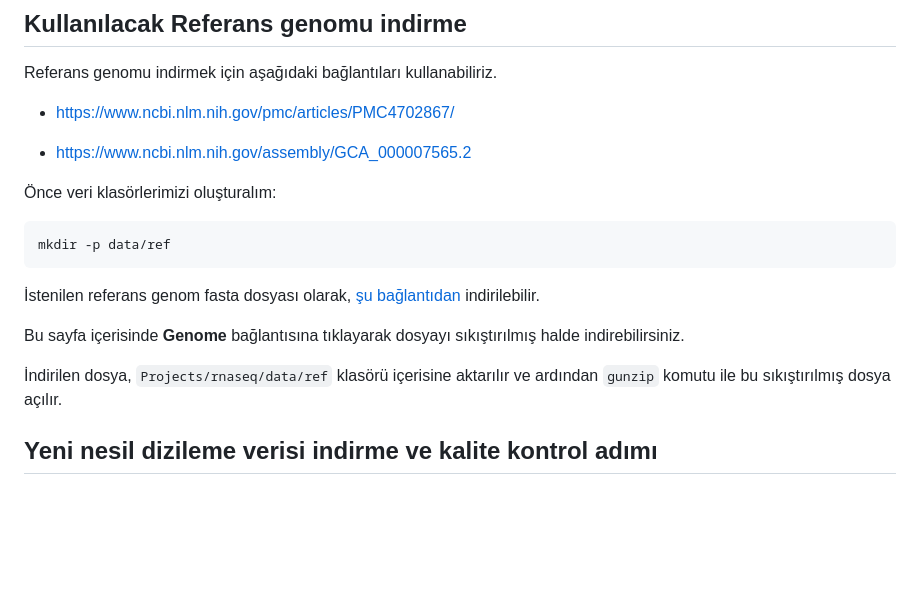
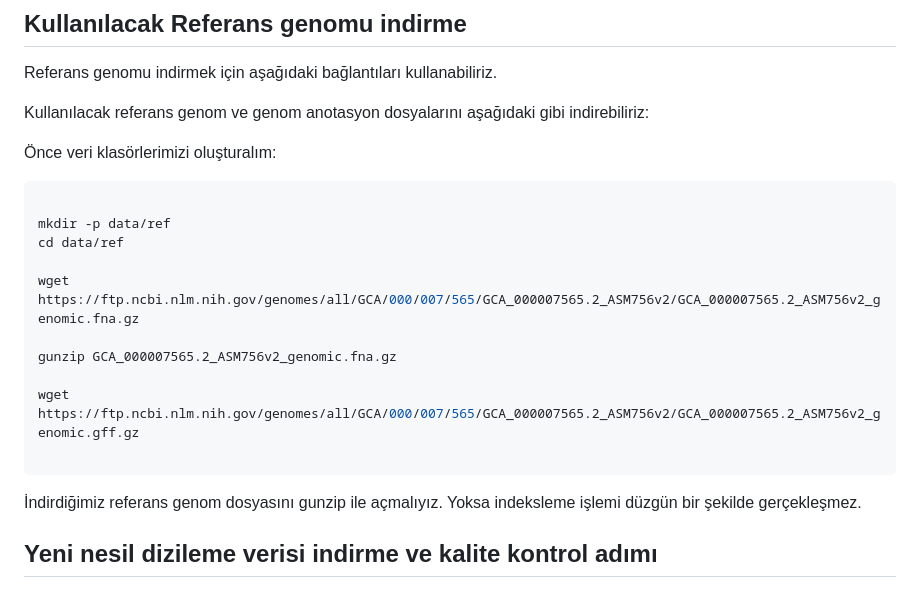
Before and after one commit to tanyaxbrl/staj_calisma, a Markdown page: README.md, the part around one of its changes. Drawn GitHub-style; blank space fills up the shorter version.

Commit message:
doğru referans genom ve anotasyon dosyaları eklendi

````diff
--- a/README.md
+++ b/README.md
@@ -62,21 +63,24 @@ Bu çalışma aşağıdaki aşamalardan oluşmaktadır:
 
 Referans genomu indirmek için aşağıdaki bağlantıları kullanabiliriz.
 
-+ https://www.ncbi.nlm.nih.gov/pmc/articles/PMC4702867/
-
-+ https://www.ncbi.nlm.nih.gov/assembly/GCA_000007565.2
+Kullanılacak referans genom ve genom anotasyon dosyalarını aşağıdaki gibi indirebiliriz:
 
 Önce veri klasörlerimizi oluşturalım:
 
 ```bash
+
 mkdir -p data/ref
+cd data/ref
+
+wget https://ftp.ncbi.nlm.nih.gov/genomes/all/GCA/000/007/565/GCA_000007565.2_ASM756v2/GCA_000007565.2_ASM756v2_genomic.fna.gz
+
+gunzip GCA_000007565.2_ASM756v2_genomic.fna.gz
+
+wget https://ftp.ncbi.nlm.nih.gov/genomes/all/GCA/000/007/565/GCA_000007565.2_ASM756v2/GCA_000007565.2_ASM756v2_genomic.gff.gz
+
 ```
 
-İstenilen referans genom fasta dosyası olarak, [şu bağlantıdan](https://www.ncbi.nlm.nih.gov/genome/?term=txid303[orgn]) indirilebilir.
-
-Bu sayfa içerisinde **Genome** bağlantısına tıklayarak dosyayı sıkıştırılmış halde indirebilirsiniz.
-
-İndirilen dosya, `Projects/rnaseq/data/ref` klasörü içerisine aktarılır ve ardından `gunzip` komutu ile bu sıkıştırılmış dosya açılır.
+İndirdiğimiz referans genom dosyasını gunzip ile açmalıyız. Yoksa indeksleme işlemi düzgün bir şekilde gerçekleşmez.
 
 ## Yeni nesil dizileme verisi indirme ve kalite kontrol adımı
 
````
Also changed, not shown: other parts of README.md (+1 -0 lines).
